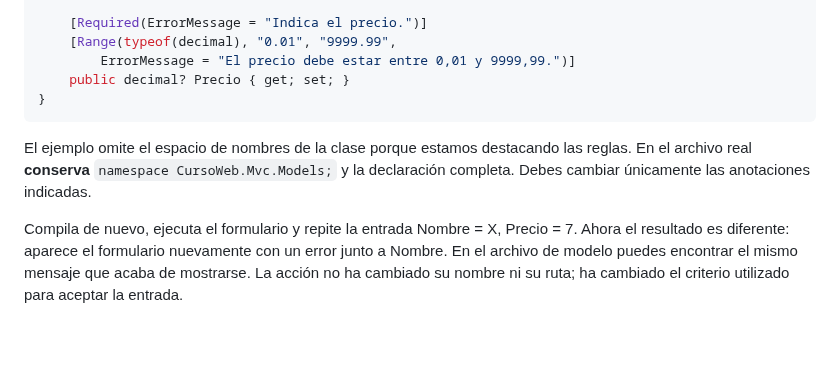
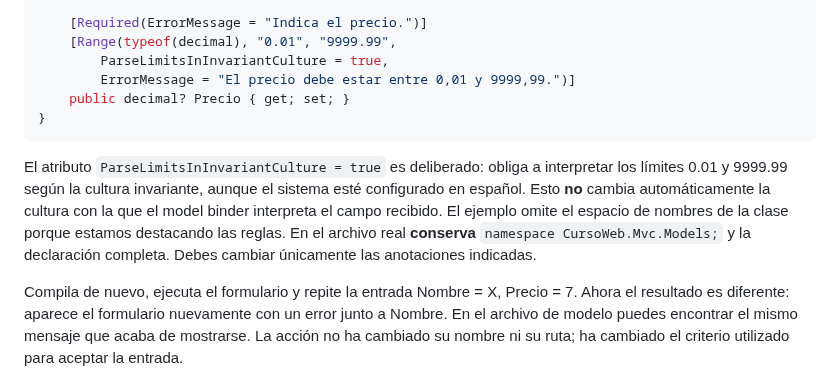
Before and after one commit to jaimecopilot/CURSO-DESARROLLO-WEB-NET8, a Markdown page: M02_FORMULARIOS_RAZOR/PRACTICAS/M02_PRACTICAS.md, the part around the change. GitHub-like rendering; blank space fills up the shorter version.

Commit message:
fix(m02/p2.3): fijar cultura invariante al interpretar los límites decimales de Range

```diff
--- a/M02_FORMULARIOS_RAZOR/PRACTICAS/M02_PRACTICAS.md
+++ b/M02_FORMULARIOS_RAZOR/PRACTICAS/M02_PRACTICAS.md
@@ -529,12 +529,13 @@ public sealed class ProductoFormulario
 
     [Required(ErrorMessage = "Indica el precio.")]
     [Range(typeof(decimal), "0.01", "9999.99",
+        ParseLimitsInInvariantCulture = true,
         ErrorMessage = "El precio debe estar entre 0,01 y 9999,99.")]
     public decimal? Precio { get; set; }
 }
 ~~~
 
-El ejemplo omite el espacio de nombres de la clase porque estamos destacando las reglas. En el archivo real **conserva** `namespace CursoWeb.Mvc.Models;` y la declaración completa. Debes cambiar únicamente las anotaciones indicadas.
+El atributo `ParseLimitsInInvariantCulture = true` es deliberado: obliga a interpretar los límites 0.01 y 9999.99 según la cultura invariante, aunque el sistema esté configurado en español. Esto **no** cambia automáticamente la cultura con la que el model binder interpreta el campo recibido. El ejemplo omite el espacio de nombres de la clase porque estamos destacando las reglas. En el archivo real **conserva** `namespace CursoWeb.Mvc.Models;` y la declaración completa. Debes cambiar únicamente las anotaciones indicadas.
 
 Compila de nuevo, ejecuta el formulario y repite la entrada Nombre = X, Precio = 7. Ahora el resultado es diferente: aparece el formulario nuevamente con un error junto a Nombre. En el archivo de modelo puedes encontrar el mismo mensaje que acaba de mostrarse. La acción no ha cambiado su nombre ni su ruta; ha cambiado el criterio utilizado para aceptar la entrada.
 
```
